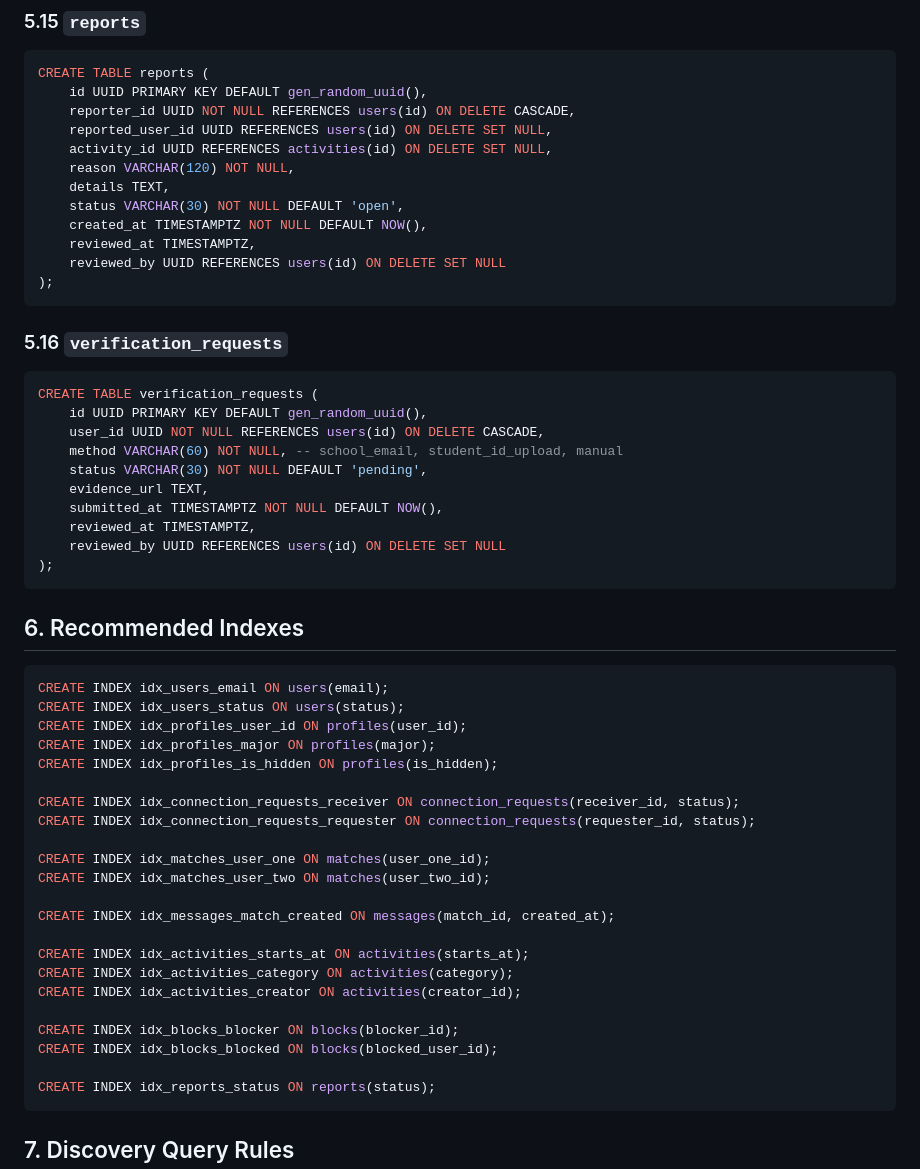
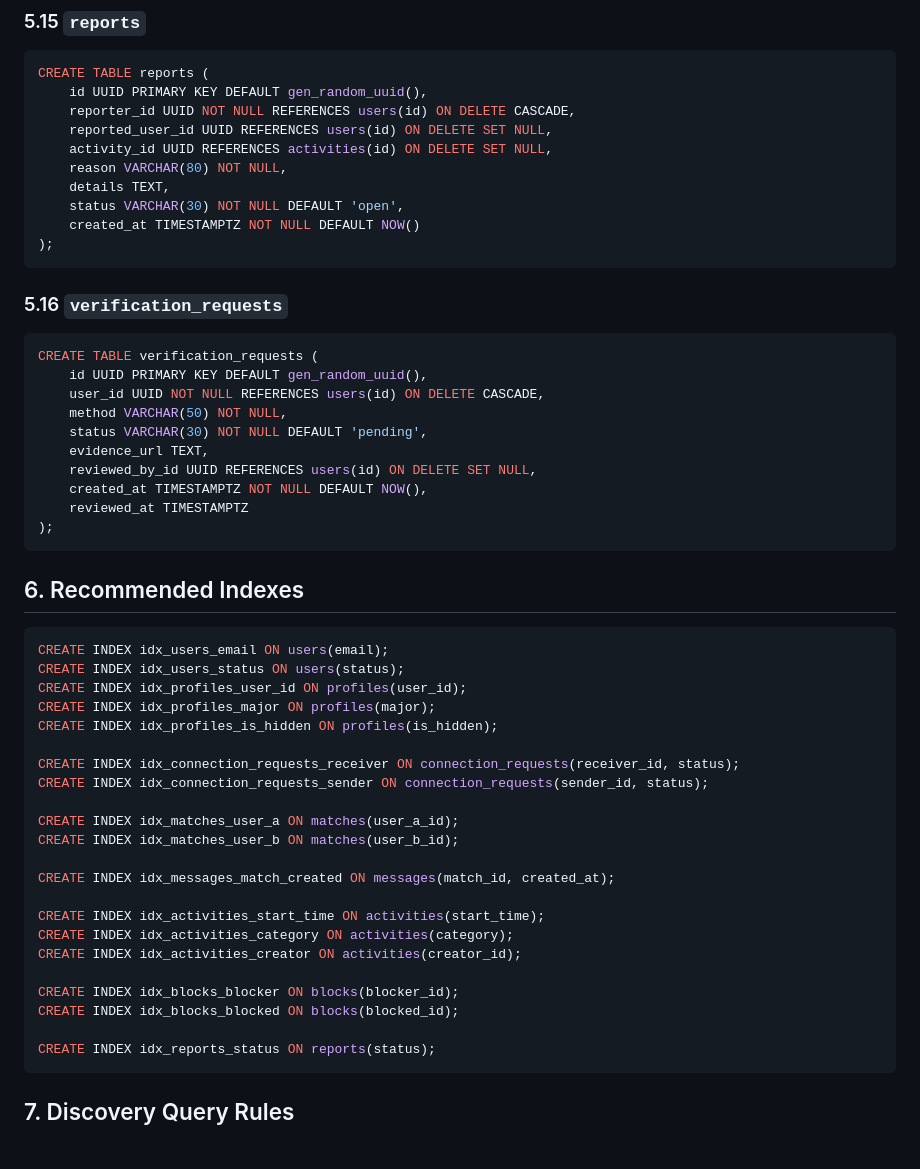
Before and after one commit to CephasTechOrg/LC-CONNECT, a Markdown page: lc_connect_docs/database.md, the part around one of its changes. Drawn GitHub-style; blank space fills up the shorter version.

````diff
--- a/lc_connect_docs/database.md
+++ b/lc_connect_docs/database.md
@@ -353,12 +369,10 @@ CREATE TABLE reports (
     reporter_id UUID NOT NULL REFERENCES users(id) ON DELETE CASCADE,
     reported_user_id UUID REFERENCES users(id) ON DELETE SET NULL,
     activity_id UUID REFERENCES activities(id) ON DELETE SET NULL,
-    reason VARCHAR(120) NOT NULL,
+    reason VARCHAR(80) NOT NULL,
     details TEXT,
     status VARCHAR(30) NOT NULL DEFAULT 'open',
-    created_at TIMESTAMPTZ NOT NULL DEFAULT NOW(),
-    reviewed_at TIMESTAMPTZ,
-    reviewed_by UUID REFERENCES users(id) ON DELETE SET NULL
+    created_at TIMESTAMPTZ NOT NULL DEFAULT NOW()
 );
 ```
 
@@ -368,12 +382,12 @@ CREATE TABLE reports (
 CREATE TABLE verification_requests (
     id UUID PRIMARY KEY DEFAULT gen_random_uuid(),
     user_id UUID NOT NULL REFERENCES users(id) ON DELETE CASCADE,
-    method VARCHAR(60) NOT NULL, -- school_email, student_id_upload, manual
+    method VARCHAR(50) NOT NULL,
     status VARCHAR(30) NOT NULL DEFAULT 'pending',
     evidence_url TEXT,
-    submitted_at TIMESTAMPTZ NOT NULL DEFAULT NOW(),
-    reviewed_at TIMESTAMPTZ,
-    reviewed_by UUID REFERENCES users(id) ON DELETE SET NULL
+    reviewed_by_id UUID REFERENCES users(id) ON DELETE SET NULL,
+    created_at TIMESTAMPTZ NOT NULL DEFAULT NOW(),
+    reviewed_at TIMESTAMPTZ
 );
 ```
 
@@ -387,19 +401,19 @@ CREATE INDEX idx_profiles_major ON profiles(major);
 CREATE INDEX idx_profiles_is_hidden ON profiles(is_hidden);
 
 CREATE INDEX idx_connection_requests_receiver ON connection_requests(receiver_id, status);
-CREATE INDEX idx_connection_requests_requester ON connection_requests(requester_id, status);
+CREATE INDEX idx_connection_requests_sender ON connection_requests(sender_id, status);
 
-CREATE INDEX idx_matches_user_one ON matches(user_one_id);
-CREATE INDEX idx_matches_user_two ON matches(user_two_id);
+CREATE INDEX idx_matches_user_a ON matches(user_a_id);
+CREATE INDEX idx_matches_user_b ON matches(user_b_id);
 
 CREATE INDEX idx_messages_match_created ON messages(match_id, created_at);
 
-CREATE INDEX idx_activities_starts_at ON activities(starts_at);
+CREATE INDEX idx_activities_start_time ON activities(start_time);
 CREATE INDEX idx_activities_category ON activities(category);
 CREATE INDEX idx_activities_creator ON activities(creator_id);
 
 CREATE INDEX idx_blocks_blocker ON blocks(blocker_id);
-CREATE INDEX idx_blocks_blocked ON blocks(blocked_user_id);
+CREATE INDEX idx_blocks_blocked ON blocks(blocked_id);
 
 CREATE INDEX idx_reports_status ON reports(status);
 ```
````
Also changed, not shown: other parts of lc_connect_docs/database.md (+80 -64 lines), lc_connect_docs/folder_structure.md (+76 -203 lines).
